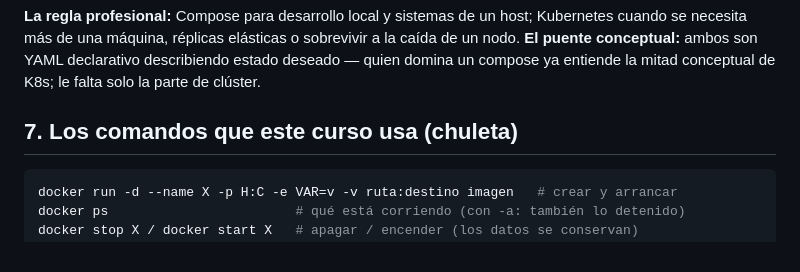
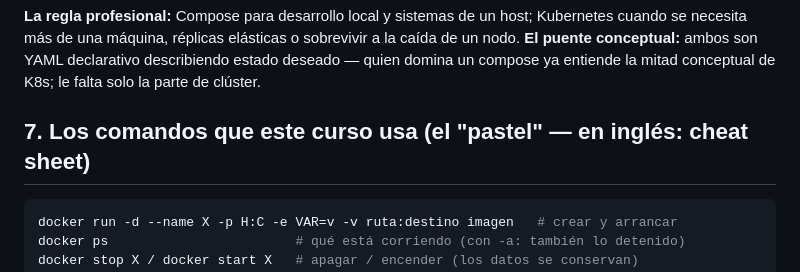
Before and after one commit to ccastro2050/proyecto_php, a Markdown page: docs/CONCEPTOS_DOCKER.md, the part around the change. GitHub-like rendering.

Commit message:
CONCEPTOS_DOCKER: 'chuleta' (jerga de España) → 'pastel' (Colombia), con el término en inglés como referencia

````diff
--- a/docs/CONCEPTOS_DOCKER.md
+++ b/docs/CONCEPTOS_DOCKER.md
@@ -212,7 +212,7 @@ sobrevivir a la caída de un nodo. **El puente conceptual:** ambos son YAML
 declarativo describiendo estado deseado — quien domina un compose ya entiende
 la mitad conceptual de K8s; le falta solo la parte de clúster.
 
-## 7. Los comandos que este curso usa (chuleta)
+## 7. Los comandos que este curso usa (el "pastel" — en inglés: cheat sheet)
 
 ```powershell
 docker run -d --name X -p H:C -e VAR=v -v ruta:destino imagen   # crear y arrancar
````
